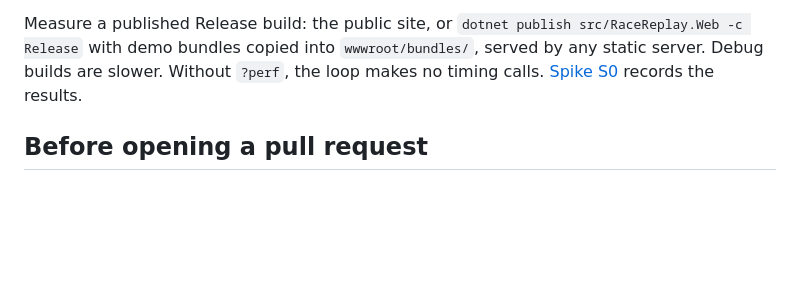
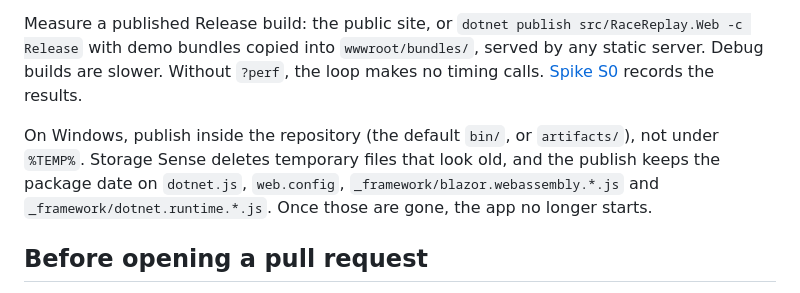
Before and after one commit to jbird/race-replay, a Markdown page: CONTRIBUTING.md, the part around the change. Rendered like a GitHub page; blank space fills up the shorter version.

Commit message:
docs(contributing): publish inside the repo on Windows, not under %TEMP% (#62)
A local Release publish was losing blazor.webassembly.*.js and
dotnet.runtime.*.js, so the app never started in a fresh browser. The
publish writes them; Windows Storage Sense deletes them later. It cleans
old-dated files from %TEMP%, and the publish keeps the package date on four
files (those two, dotnet.js and web.config). The S2 run published into
Claude's scratchpad under %TEMP%; a Storage Sense run at 12:47:05 removed
exactly those four files. Publishes inside the repository are unaffected.

```diff
--- a/CONTRIBUTING.md
+++ b/CONTRIBUTING.md
@@ -52,6 +52,11 @@ Measure a published Release build: the public site, or `dotnet publish src/RaceR
 bundles copied into `wwwroot/bundles/`, served by any static server. Debug builds are slower. Without `?perf`,
 the loop makes no timing calls. [Spike S0](docs/spikes/S0.md) records the results.
 
+On Windows, publish inside the repository (the default `bin/`, or `artifacts/`), not under `%TEMP%`. Storage
+Sense deletes temporary files that look old, and the publish keeps the package date on `dotnet.js`,
+`web.config`, `_framework/blazor.webassembly.*.js` and `_framework/dotnet.runtime.*.js`. Once those are gone,
+the app no longer starts.
+
 ## Before opening a pull request
 
 CI runs these on Linux, Windows and macOS; the gates run once, on Linux. Run them locally first:
```
